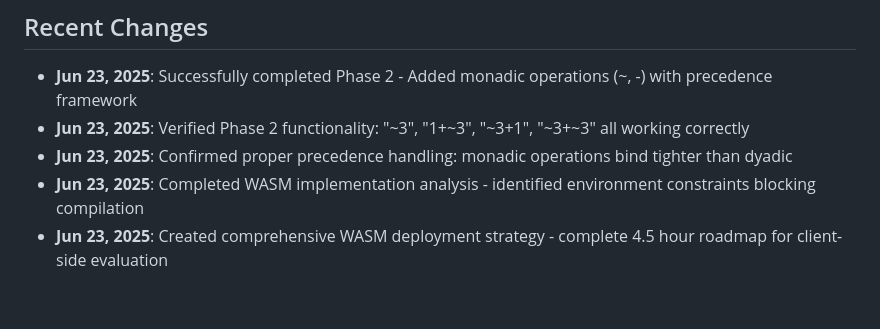
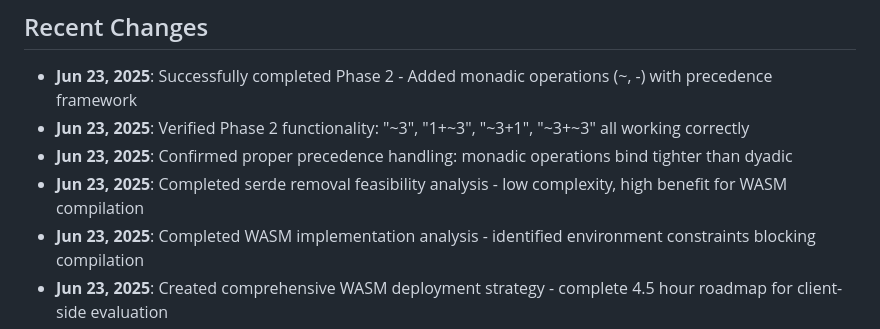
Before and after one commit to fletcher456/j-incunabulum-homage, a Markdown page: replit.md, the part around the change. Drawn GitHub-style; blank space fills up the shorter version.

```diff
--- a/replit.md
+++ b/replit.md
@@ -7,6 +7,7 @@ Rust-based web server with J language interpreter implementing array programming
 - **Jun 23, 2025**: Successfully completed Phase 2 - Added monadic operations (~, -) with precedence framework
 - **Jun 23, 2025**: Verified Phase 2 functionality: "~3", "1+~3", "~3+1", "~3+~3" all working correctly
 - **Jun 23, 2025**: Confirmed proper precedence handling: monadic operations bind tighter than dyadic
+- **Jun 23, 2025**: Completed serde removal feasibility analysis - low complexity, high benefit for WASM compilation
 - **Jun 23, 2025**: Completed WASM implementation analysis - identified environment constraints blocking compilation
 - **Jun 23, 2025**: Created comprehensive WASM deployment strategy - complete 4.5 hour roadmap for client-side evaluation
 - **Jun 23, 2025**: Completed UI cleanup - removed radio buttons and internal parser indicators for cleaner user interface
```
Also changed, not shown: serde_removal_feasibility_analysis.md (added, +222 -0 lines).
